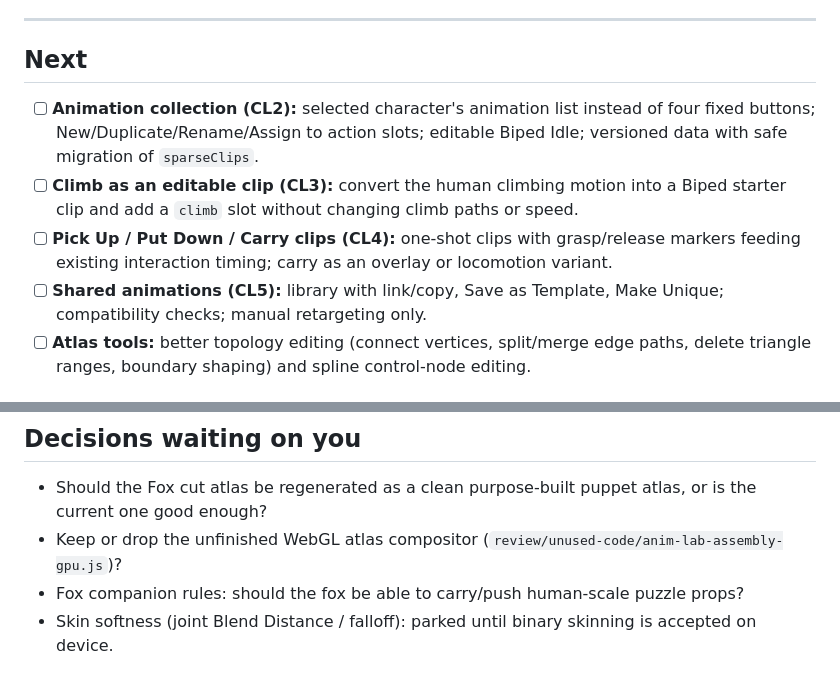
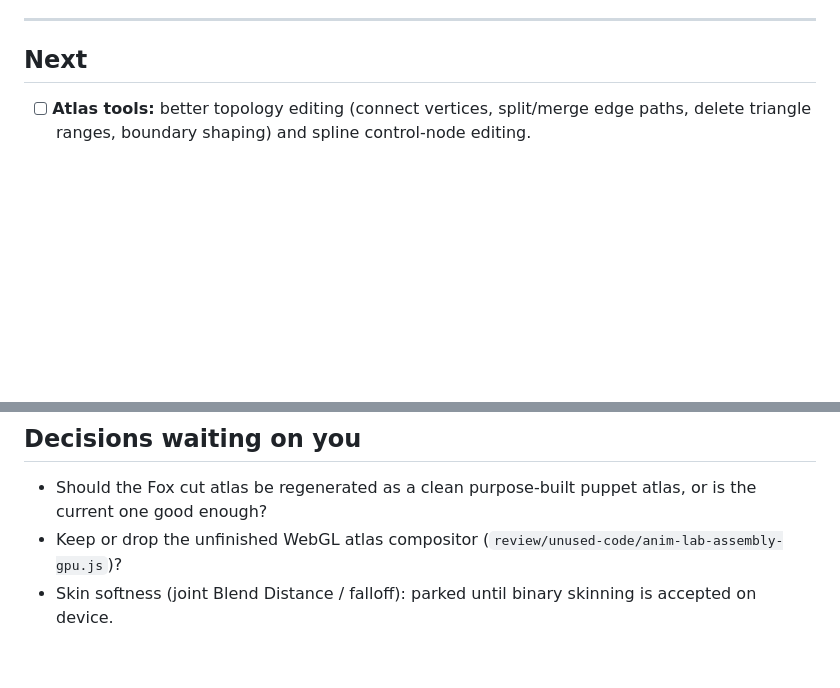
Before and after one commit to olifj1/SideScroll, a Markdown page: TASKS.md, 2 parts joined by grey strips. GitHub-like rendering; blank space fills up the shorter version.

```diff
--- a/TASKS.md
+++ b/TASKS.md
@@ -54,10 +59,6 @@ confirmed it on the phone; if it fails, move it to **Now** as a bug.
 ---
 
 ## Next
-- [ ] **Animation collection (CL2):** selected character's animation list instead of four fixed buttons; New/Duplicate/Rename/Assign to action slots; editable Biped Idle; versioned data with safe migration of `sparseClips`.
-- [ ] **Climb as an editable clip (CL3):** convert the human climbing motion into a Biped starter clip and add a `climb` slot without changing climb paths or speed.
-- [ ] **Pick Up / Put Down / Carry clips (CL4):** one-shot clips with grasp/release markers feeding existing interaction timing; carry as an overlay or locomotion variant.
-- [ ] **Shared animations (CL5):** library with link/copy, Save as Template, Make Unique; compatibility checks; manual retargeting only.
 - [ ] **Atlas tools:** better topology editing (connect vertices, split/merge edge paths, delete triangle ranges, boundary shaping) and spline control-node editing.
 
 ## Later
@@ -79,5 +80,4 @@ confirmed it on the phone; if it fails, move it to **Now** as a bug.
 ## Decisions waiting on you
 - Should the Fox cut atlas be regenerated as a clean purpose-built puppet atlas, or is the current one good enough?
 - Keep or drop the unfinished WebGL atlas compositor (`review/unused-code/anim-lab-assembly-gpu.js`)?
-- Fox companion rules: should the fox be able to carry/push human-scale puzzle props?
 - Skin softness (joint Blend Distance / falloff): parked until binary skinning is accepted on device.
```
Also changed, not shown: other parts of TASKS.md (+14 -9 lines), CLAUDE.md (+1 -0 lines), docs/CHARACTER_SYSTEM_DESIGN.md (added, +84 -0 lines).
